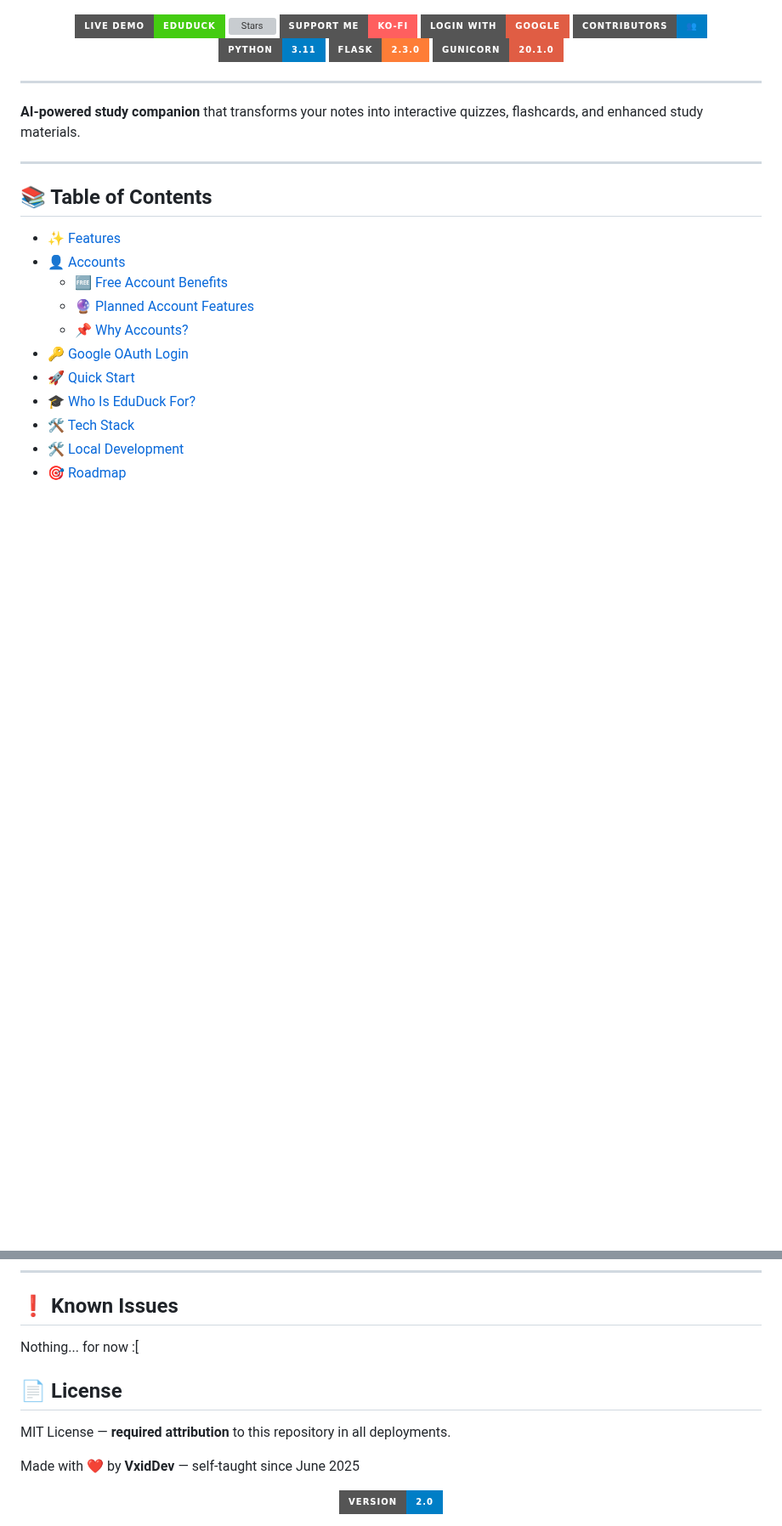
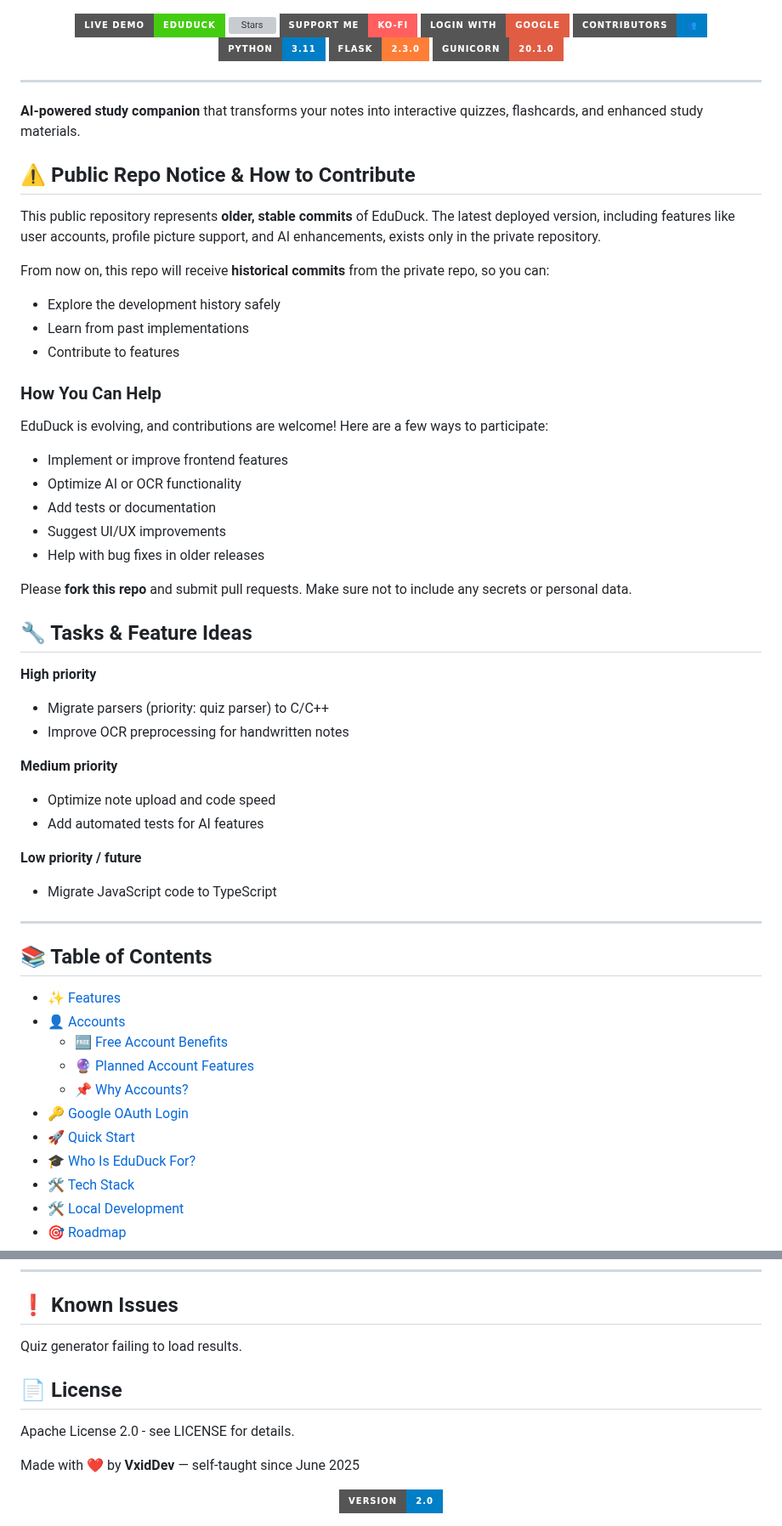
Before and after one commit to VxidDev/eduDuck, a Markdown page: README.md, 2 parts joined by grey strips. Shown at 85% size. Rendered like a GitHub page; badges without logos; blank space fills up the shorter version; grey boxes are pictures that could not be loaded.

```diff
--- a/README.md
+++ b/README.md
@@ -28,6 +28,41 @@
 
 **AI-powered study companion** that transforms your notes into interactive quizzes, flashcards, and enhanced study materials.
 
+## ⚠️ Public Repo Notice & How to Contribute
+
+This public repository represents **older, stable commits** of EduDuck. The latest deployed version, including features like user accounts, profile picture support, and AI enhancements, exists only in the private repository.
+
+From now on, this repo will receive **historical commits** from the private repo, so you can:
+
+- Explore the development history safely
+- Learn from past implementations
+- Contribute to features
+
+### How You Can Help
+
+EduDuck is evolving, and contributions are welcome! Here are a few ways to participate:
+
+- Implement or improve frontend features
+- Optimize AI or OCR functionality
+- Add tests or documentation
+- Suggest UI/UX improvements
+- Help with bug fixes in older releases
+
+Please **fork this repo** and submit pull requests. Make sure not to include any secrets or personal data.
+
+## 🔧 Tasks & Feature Ideas
+
+**High priority**
+- Migrate parsers (priority: quiz parser) to C/C++
+- Improve OCR preprocessing for handwritten notes
+
+**Medium priority**
+- Optimize note upload and code speed
+- Add automated tests for AI features
+
+**Low priority / future**
+- Migrate JavaScript code to TypeScript
+
 ---
 
 ## 📚 Table of Contents
@@ -243,11 +283,11 @@ gunicorn -w 4 -b 0.0.0.0:5000 main:app
 
 ## ❗ Known Issues
 
-Nothing... for now :[
+Quiz generator failing to load results.
 
 ## 📄 License
 
-MIT License — **required attribution** to this repository in all deployments.
+Apache License 2.0 - see LICENSE for details.
 
 Made with ❤️ by **VxidDev** — self-taught since June 2025
 
```
Also changed, not shown: other parts of README.md (+8 -3 lines).
